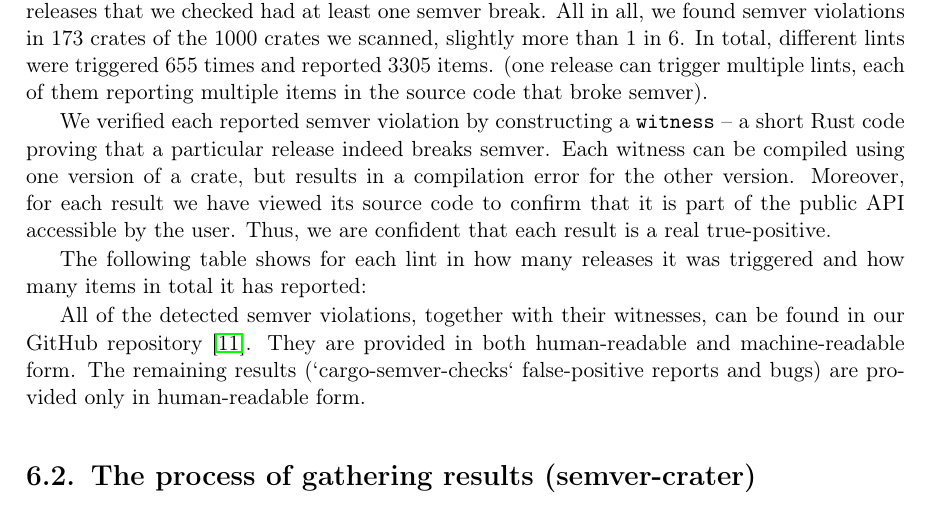
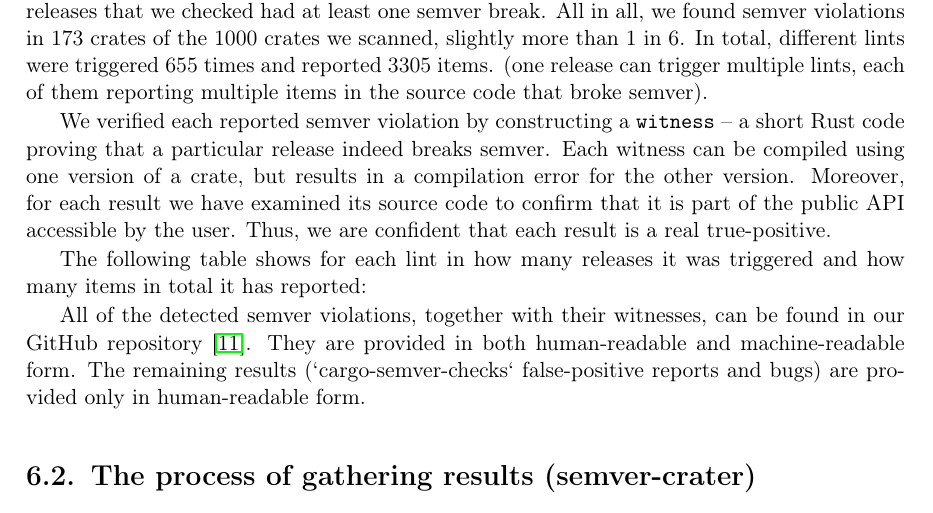
Before and after one commit to tonowak/bachelors-thesis, a LaTeX thesis (thesis-en.tex): part of page 31 of 45, cut so that both start at the same text. Compiled offline with pdfLaTeX.

Commit message:
Update thesis-en.tex
Co-authored-by: Predrag Gruevski <2348618+obi1kenobi@users.noreply.github.com>

```diff
--- a/thesis-en.tex
+++ b/thesis-en.tex
@@ -778,7 +778,7 @@ We verified each reported semver violation by constructing a \texttt{witness} --
 proving that a particular release indeed breaks semver.
 Each witness can be compiled using one version of a crate,
 but results in a compilation error for the other version.
-Moreover, for each result we have viewed its source code to confirm
+Moreover, for each result we have examined its source code to confirm
 that it is part of the public API accessible by the user. Thus, we are confident that each
 result is a real true-positive.
 
```
